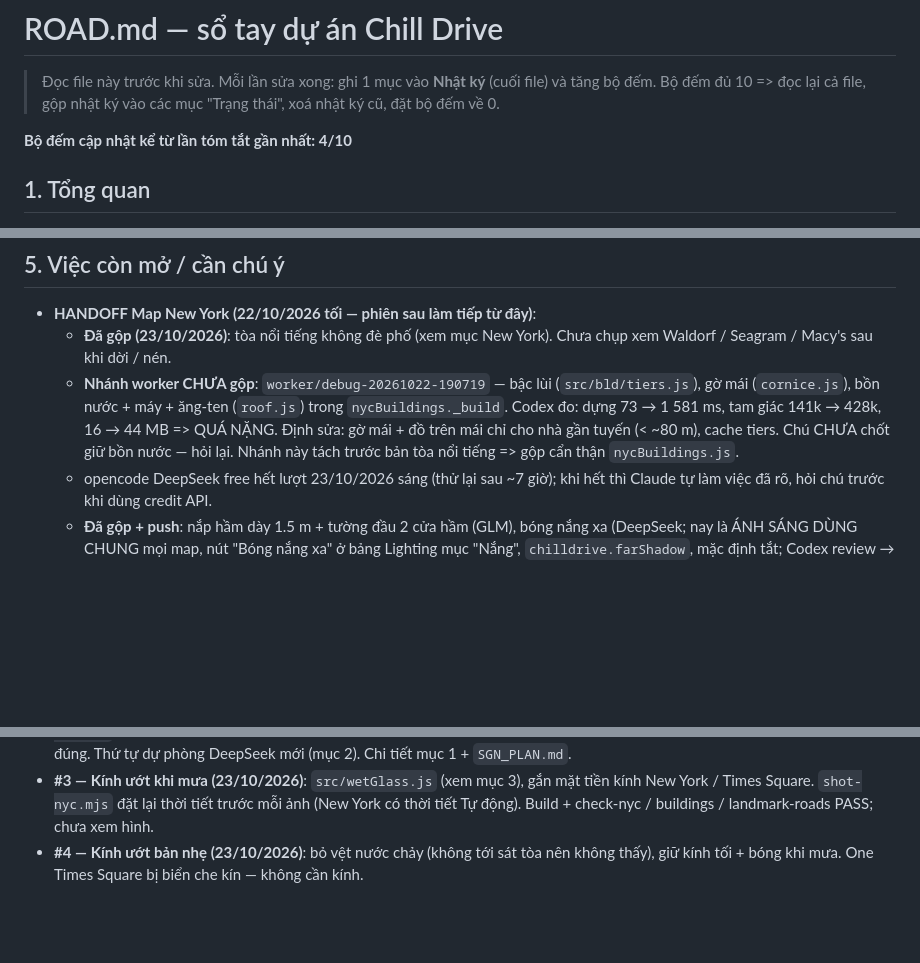
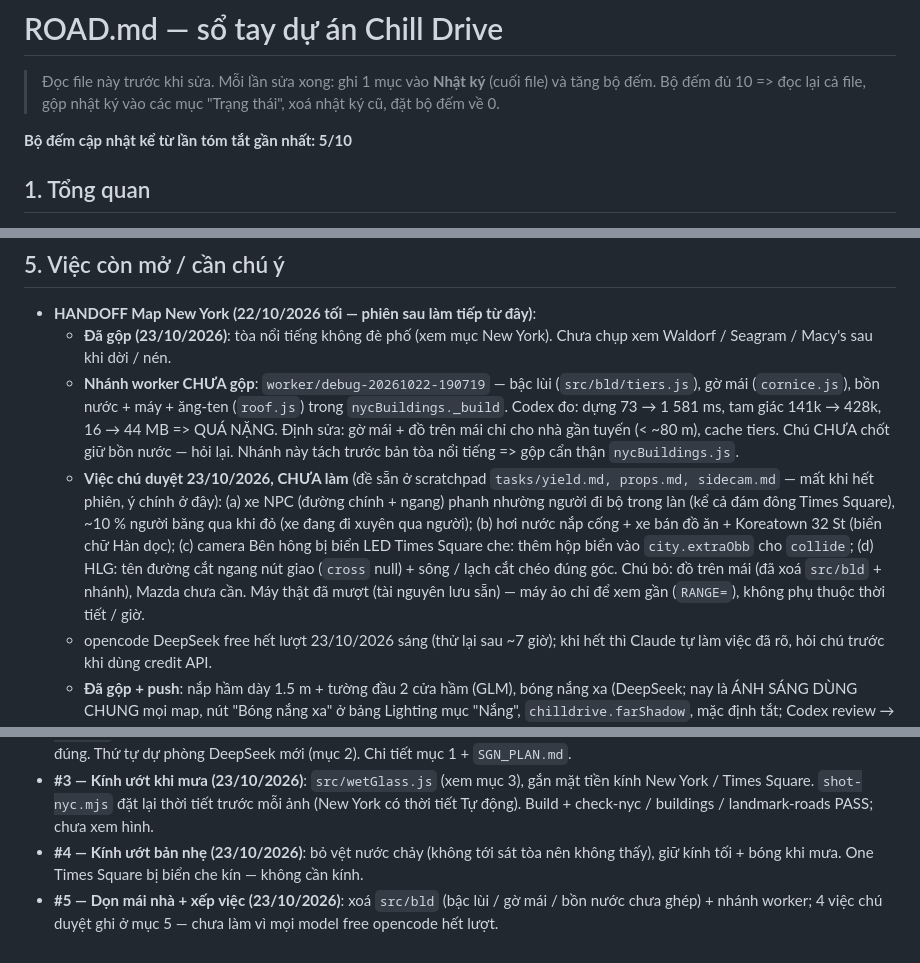
Before and after one commit to mrgiangleai/chillguy-freedrive, a Markdown page: ROAD.md, 3 parts joined by grey strips. GitHub-like rendering; blank space fills up the shorter version.

Commit message:
ROAD.md: xếp 4 việc chú duyệt (nhường người, đồ phố NYC, camera bên hông, HLG), bỏ mái nhà
Co-Authored-By: Claude Opus 5.5 <noreply@anthropic.com>

```diff
--- a/ROAD.md
+++ b/ROAD.md
@@ -3,7 +3,7 @@
 > Đọc file này trước khi sửa. Mỗi lần sửa xong: ghi 1 mục vào **Nhật ký** (cuối file) và tăng bộ đếm.
 > Bộ đếm đủ 10 => đọc lại cả file, gộp nhật ký vào các mục "Trạng thái", xoá nhật ký cũ, đặt bộ đếm về 0.
 
-**Bộ đếm cập nhật kể từ lần tóm tắt gần nhất: 4/10**
+**Bộ đếm cập nhật kể từ lần tóm tắt gần nhất: 5/10**
 
 ## 1. Tổng quan
 - Game lái xe thư giãn 3D trên trình duyệt: three.js **0.160**, JS thuần, WebAudio. Mã nguồn `src/` → gộp bằng esbuild
@@ -446,6 +446,12 @@
   - **Nhánh worker CHƯA gộp**: `worker/debug-20261022-190719` — bậc lùi (`src/bld/tiers.js`), gờ mái (`cornice.js`), bồn nước + máy + ăng-ten (`roof.js`)
     trong `nycBuildings._build`. Codex đo: dựng 73 → 1 581 ms, tam giác 141k → 428k, 16 → 44 MB => QUÁ NẶNG. Định sửa: gờ mái + đồ trên mái chỉ cho
     nhà gần tuyến (< ~80 m), cache tiers. Chú CHƯA chốt giữ bồn nước — hỏi lại. Nhánh này tách trước bản tòa nổi tiếng => gộp cẩn thận `nycBuildings.js`.
+  - **Việc chú duyệt 23/10/2026, CHƯA làm** (đề sẵn ở scratchpad `tasks/yield.md, props.md, sidecam.md` — mất khi hết phiên, ý chính ở đây):
+    (a) xe NPC (đường chính + ngang) phanh nhường người đi bộ trong làn (kể cả đám đông Times Square), ~10 % người băng qua khi đỏ
+    (xe đang đi xuyên qua người); (b) hơi nước nắp cống + xe bán đồ ăn + Koreatown 32 St (biển chữ Hàn dọc); (c) camera Bên hông bị biển
+    LED Times Square che: thêm hộp biển vào `city.extraObb` cho `collide`; (d) HLG: tên đường cắt ngang nút giao (`cross` null) + sông / lạch
+    cắt chéo đúng góc. Chú bỏ: đồ trên mái (đã xoá `src/bld` + nhánh), Mazda chưa cần. Máy thật đã mượt (tài nguyên lưu sẵn) — máy ảo chỉ để xem
+    gần (`RANGE=`), không phụ thuộc thời tiết / giờ.
   - opencode DeepSeek free hết lượt 23/10/2026 sáng (thử lại sau ~7 giờ); khi hết thì Claude tự làm việc đã rõ, hỏi chú trước khi dùng credit API.
   - **Đã gộp + push**: nắp hầm dày 1.5 m + tường đầu 2 cửa hầm (GLM), bóng nắng xa (DeepSeek; nay là ÁNH SÁNG DÙNG CHUNG mọi map, nút "Bóng nắng xa"
     ở bảng Lighting mục "Nắng", `chilldrive.farShadow`, mặc định tắt; Codex review → sửa nhớ / trả cỡ bóng theo chất lượng). Chú tự thử.
@@ -489,3 +495,4 @@
 - **#3 — Kính ướt khi mưa (23/10/2026)**: `src/wetGlass.js` (xem mục 3), gắn mặt tiền kính New York / Times Square. `shot-nyc.mjs` đặt lại thời tiết trước mỗi ảnh
   (New York có thời tiết Tự động). Build + check-nyc / buildings / landmark-roads PASS; chưa xem hình.
 - **#4 — Kính ướt bản nhẹ (23/10/2026)**: bỏ vệt nước chảy (không tới sát tòa nên không thấy), giữ kính tối + bóng khi mưa. One Times Square bị biển che kín — không cần kính.
+- **#5 — Dọn mái nhà + xếp việc (23/10/2026)**: xoá `src/bld` (bậc lùi / gờ mái / bồn nước chưa ghép) + nhánh worker; 4 việc chú duyệt ghi ở mục 5 — chưa làm vì mọi model free opencode hết lượt.
```
